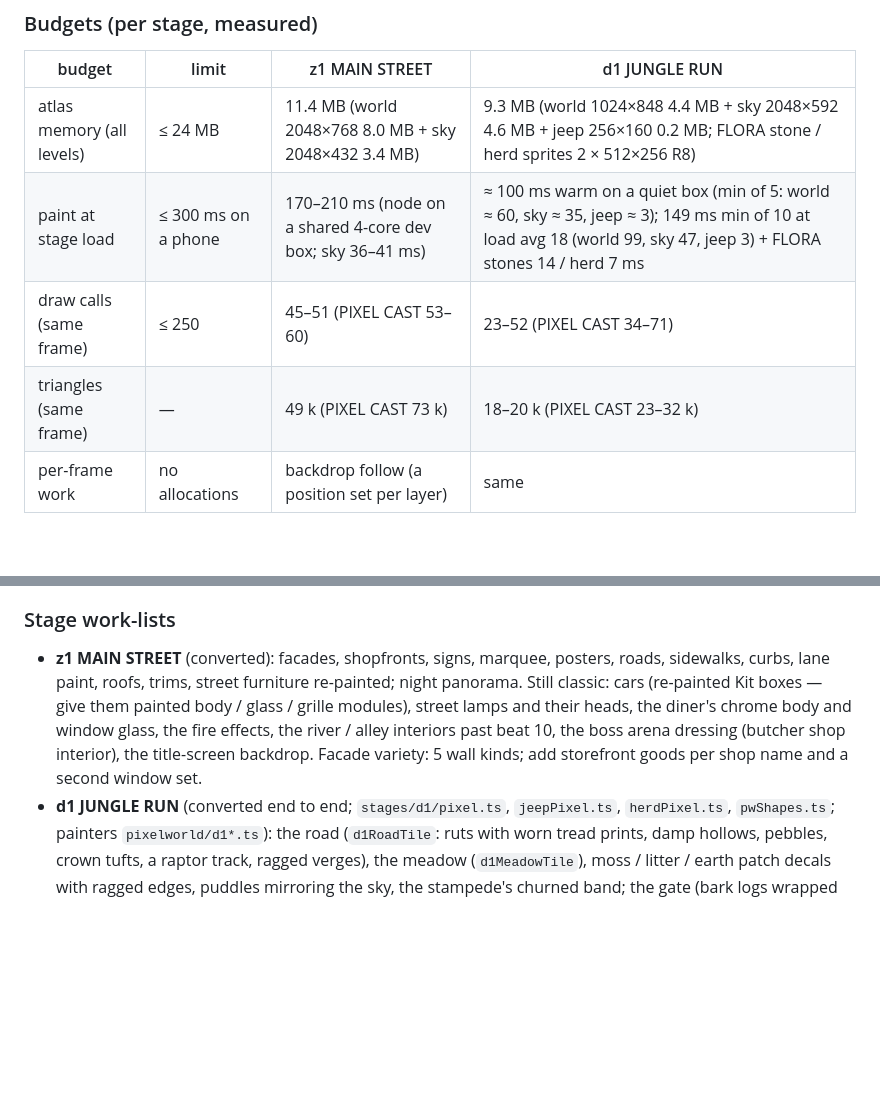
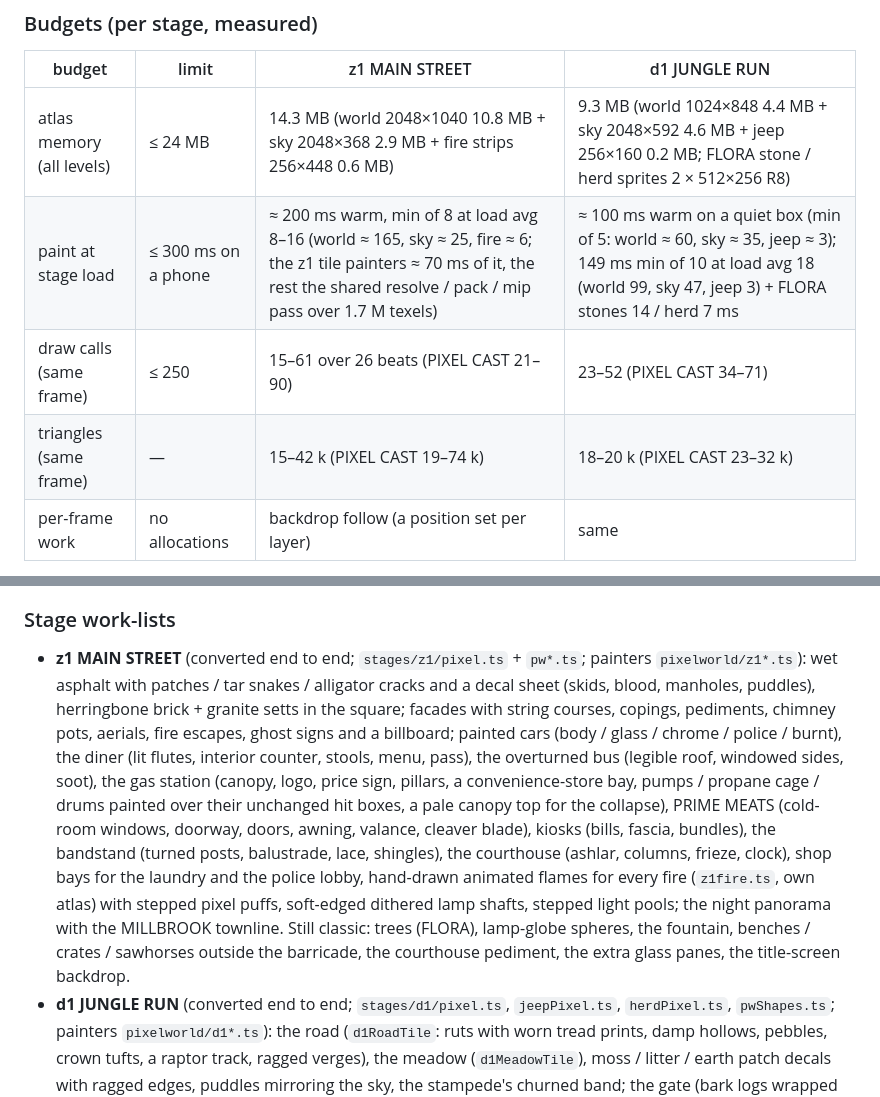
Before and after one commit to rilltrill/Rilling, a Markdown page: docs/ARCHITECTURE.md, 2 parts joined by grey strips. Drawn GitHub-style; blank space fills up the shorter version.

Commit message:
docs: z1 PIXEL WORLD work-list and budgets (atlas 14.3 MB, draw calls 15–61, paint ≈ 200 ms warm under load)
Co-Authored-By: Claude Opus 5.5 <noreply@anthropic.com>
Claude-Session: https://claude.ai/code/session_01RkBH5LrGsE3Aa6iqvrQWHD

```diff
--- a/docs/ARCHITECTURE.md
+++ b/docs/ARCHITECTURE.md
@@ -681,10 +681,10 @@ answers "what do I draw"):
 
 | budget | limit | z1 MAIN STREET | d1 JUNGLE RUN |
 |---|---|---|---|
-| atlas memory (all levels) | ≤ 24 MB | 11.4 MB (world 2048×768 8.0 MB + sky 2048×432 3.4 MB) | 9.3 MB (world 1024×848 4.4 MB + sky 2048×592 4.6 MB + jeep 256×160 0.2 MB; FLORA stone / herd sprites 2 × 512×256 R8) |
-| paint at stage load | ≤ 300 ms on a phone | 170–210 ms (node on a shared 4-core dev box; sky 36–41 ms) | ≈ 100 ms warm on a quiet box (min of 5: world ≈ 60, sky ≈ 35, jeep ≈ 3); 149 ms min of 10 at load avg 18 (world 99, sky 47, jeep 3) + FLORA stones 14 / herd 7 ms |
-| draw calls (same frame) | ≤ 250 | 45–51 (PIXEL CAST 53–60) | 23–52 (PIXEL CAST 34–71) |
-| triangles (same frame) | — | 49 k (PIXEL CAST 73 k) | 18–20 k (PIXEL CAST 23–32 k) |
+| atlas memory (all levels) | ≤ 24 MB | 14.3 MB (world 2048×1040 10.8 MB + sky 2048×368 2.9 MB + fire strips 256×448 0.6 MB) | 9.3 MB (world 1024×848 4.4 MB + sky 2048×592 4.6 MB + jeep 256×160 0.2 MB; FLORA stone / herd sprites 2 × 512×256 R8) |
+| paint at stage load | ≤ 300 ms on a phone | ≈ 200 ms warm, min of 8 at load avg 8–16 (world ≈ 165, sky ≈ 25, fire ≈ 6; the z1 tile painters ≈ 70 ms of it, the rest the shared resolve / pack / mip pass over 1.7 M texels) | ≈ 100 ms warm on a quiet box (min of 5: world ≈ 60, sky ≈ 35, jeep ≈ 3); 149 ms min of 10 at load avg 18 (world 99, sky 47, jeep 3) + FLORA stones 14 / herd 7 ms |
+| draw calls (same frame) | ≤ 250 | 15–61 over 26 beats (PIXEL CAST 21–90) | 23–52 (PIXEL CAST 34–71) |
+| triangles (same frame) | — | 15–42 k (PIXEL CAST 19–74 k) | 18–20 k (PIXEL CAST 23–32 k) |
 | per-frame work | no allocations | backdrop follow (a position set per layer) | same |
 
 Keep tiles few: a NEUTRAL tile tinted per material beats a tile per colour; wrap shop
@@ -724,13 +724,23 @@ load skips painting), paint the one-level sky atlas after the first frame.
 
 ### Stage work-lists
 
-- **z1 MAIN STREET** (converted): facades, shopfronts, signs, marquee, posters, roads,
-  sidewalks, curbs, lane paint, roofs, trims, street furniture re-painted; night panorama.
-  Still classic: cars (re-painted Kit boxes — give them painted body / glass / grille
-  modules), street lamps and their heads, the diner's chrome body and window glass, the
-  fire effects, the river / alley interiors past beat 10, the boss arena dressing
-  (butcher shop interior), the title-screen backdrop. Facade variety: 5 wall kinds; add
-  storefront goods per shop name and a second window set.
+- **z1 MAIN STREET** (converted end to end; `stages/z1/pixel.ts` + `pw*.ts`; painters
+  `pixelworld/z1*.ts`): wet asphalt with patches / tar snakes / alligator cracks and a
+  decal sheet (skids, blood, manholes, puddles), herringbone brick + granite setts in the
+  square; facades with string courses, copings, pediments, chimney pots, aerials, fire
+  escapes, ghost signs and a billboard; painted cars (body / glass / chrome / police /
+  burnt), the diner (lit flutes, interior counter, stools, menu, pass), the overturned bus
+  (legible roof, windowed sides, soot), the gas station (canopy, logo, price sign, pillars,
+  a convenience-store bay, pumps / propane cage / drums painted over their unchanged hit
+  boxes, a pale canopy top for the collapse), PRIME MEATS (cold-room windows, doorway,
+  doors, awning, valance, cleaver blade), kiosks (bills, fascia, bundles), the bandstand
+  (turned posts, balustrade, lace, shingles), the courthouse (ashlar, columns, frieze,
+  clock), shop bays for the laundry and the police lobby, hand-drawn animated flames for
+  every fire (`z1fire.ts`, own atlas) with stepped pixel puffs, soft-edged dithered lamp
+  shafts, stepped light pools; the night panorama with the MILLBROOK townline. Still
+  classic: trees (FLORA), lamp-globe spheres, the fountain, benches / crates / sawhorses
+  outside the barricade, the courthouse pediment, the extra glass panes, the title-screen
+  backdrop.
 - **d1 JUNGLE RUN** (converted end to end; `stages/d1/pixel.ts`, `jeepPixel.ts`,
   `herdPixel.ts`, `pwShapes.ts`; painters `pixelworld/d1*.ts`): the road (`d1RoadTile`: ruts
   with worn tread prints, damp hollows, pebbles, crown tufts, a raptor track, ragged verges),
```
